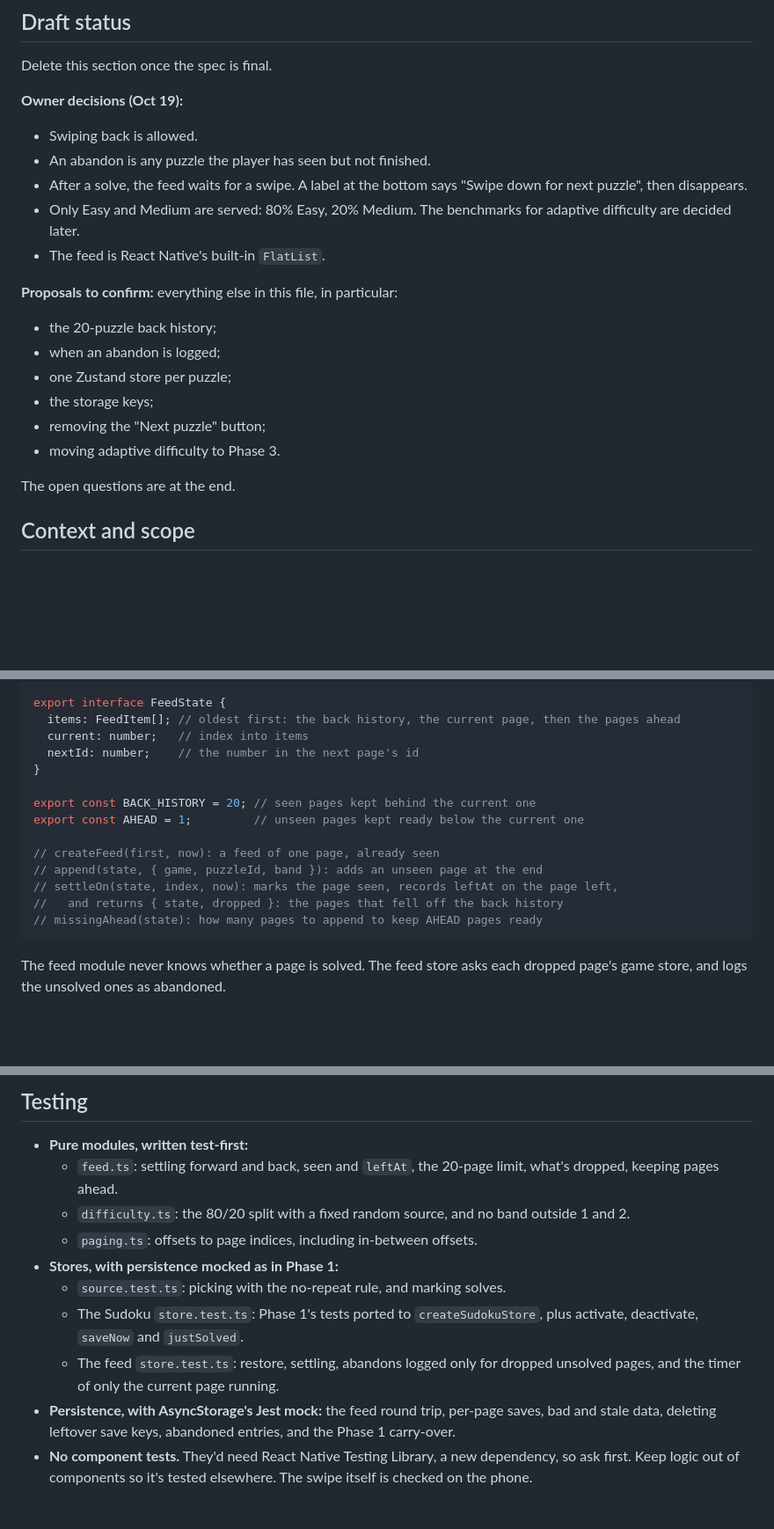
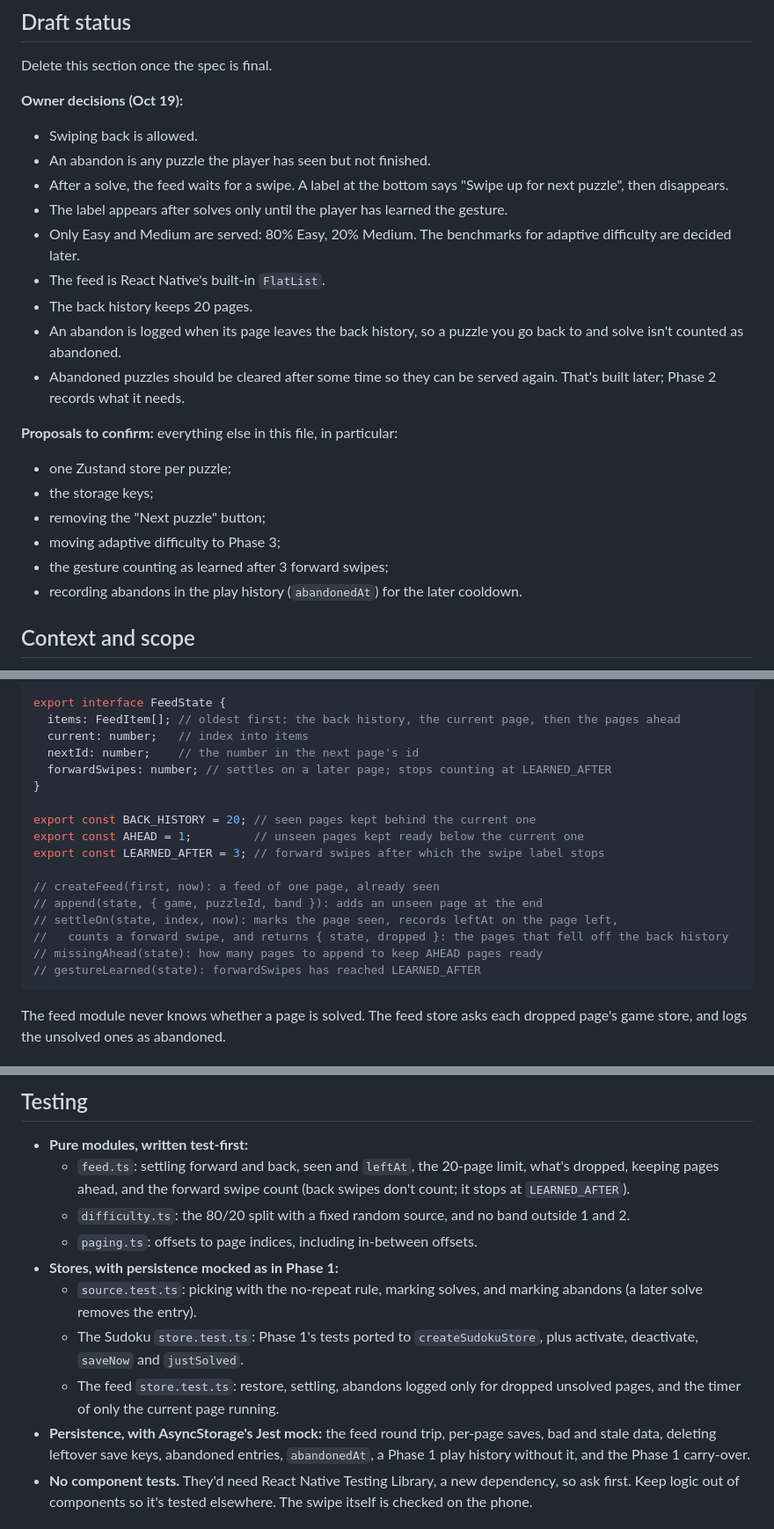
Before and after one commit to AaditDubey/infinite_game_feed, a Markdown page: docs/phase_2.md, 3 parts joined by grey strips. Shown at 88% size. GitHub-like rendering; blank space fills up the shorter version.

````diff
--- a/docs/phase_2.md
+++ b/docs/phase_2.md
@@ -12,20 +12,22 @@ Delete this section once the spec is final.
 
 - Swiping back is allowed.
 - An abandon is any puzzle the player has seen but not finished.
-- After a solve, the feed waits for a swipe. A label at the bottom says "Swipe down for next puzzle", then disappears.
+- After a solve, the feed waits for a swipe. A label at the bottom says "Swipe up for next puzzle", then disappears.
+- The label appears after solves only until the player has learned the gesture.
 - Only Easy and Medium are served: 80% Easy, 20% Medium. The benchmarks for adaptive difficulty are decided later.
 - The feed is React Native's built-in `FlatList`.
+- The back history keeps 20 pages.
+- An abandon is logged when its page leaves the back history, so a puzzle you go back to and solve isn't counted as abandoned.
+- Abandoned puzzles should be cleared after some time so they can be served again. That's built later; Phase 2 records what it needs.
 
 **Proposals to confirm:** everything else in this file, in particular:
 
-- the 20-puzzle back history;
-- when an abandon is logged;
 - one Zustand store per puzzle;
 - the storage keys;
 - removing the "Next puzzle" button;
-- moving adaptive difficulty to Phase 3.
-
-The open questions are at the end.
+- moving adaptive difficulty to Phase 3;
+- the gesture counting as learned after 3 forward swipes;
+- recording abandons in the play history (`abandonedAt`) for the later cooldown.
 
 ## Context and scope
 
@@ -274,16 +285,19 @@ export interface FeedState {
   items: FeedItem[]; // oldest first: the back history, the current page, then the pages ahead
   current: number;   // index into items
   nextId: number;    // the number in the next page's id
+  forwardSwipes: number; // settles on a later page; stops counting at LEARNED_AFTER
 }
 
 export const BACK_HISTORY = 20; // seen pages kept behind the current one
 export const AHEAD = 1;         // unseen pages kept ready below the current one
+export const LEARNED_AFTER = 3; // forward swipes after which the swipe label stops
 
 // createFeed(first, now): a feed of one page, already seen
 // append(state, { game, puzzleId, band }): adds an unseen page at the end
 // settleOn(state, index, now): marks the page seen, records leftAt on the page left,
-//   and returns { state, dropped }: the pages that fell off the back history
+//   counts a forward swipe, and returns { state, dropped }: the pages that fell off the back history
 // missingAhead(state): how many pages to append to keep AHEAD pages ready
+// gestureLearned(state): forwardSwipes has reached LEARNED_AFTER
 ```
 
 The feed module never knows whether a page is solved. The feed store asks each dropped page's game store, and logs the unsolved ones as abandoned.
@@ -371,14 +387,14 @@ If `viewabilityConfig` is used, define it once outside the component: the docs s
 ## Testing
 
 - **Pure modules, written test-first:**
-  - `feed.ts`: settling forward and back, seen and `leftAt`, the 20-page limit, what's dropped, keeping pages ahead.
+  - `feed.ts`: settling forward and back, seen and `leftAt`, the 20-page limit, what's dropped, keeping pages ahead, and the forward swipe count (back swipes don't count; it stops at `LEARNED_AFTER`).
   - `difficulty.ts`: the 80/20 split with a fixed random source, and no band outside 1 and 2.
   - `paging.ts`: offsets to page indices, including in-between offsets.
 - **Stores, with persistence mocked as in Phase 1:**
-  - `source.test.ts`: picking with the no-repeat rule, and marking solves.
+  - `source.test.ts`: picking with the no-repeat rule, marking solves, and marking abandons (a later solve removes the entry).
   - The Sudoku `store.test.ts`: Phase 1's tests ported to `createSudokuStore`, plus activate, deactivate, `saveNow` and `justSolved`.
   - The feed `store.test.ts`: restore, settling, abandons logged only for dropped unsolved pages, and the timer of only the current page running.
-- **Persistence, with AsyncStorage's Jest mock:** the feed round trip, per-page saves, bad and stale data, deleting leftover save keys, abandoned entries, and the Phase 1 carry-over.
+- **Persistence, with AsyncStorage's Jest mock:** the feed round trip, per-page saves, bad and stale data, deleting leftover save keys, abandoned entries, `abandonedAt`, a Phase 1 play history without it, and the Phase 1 carry-over.
 - **No component tests.** They'd need React Native Testing Library, a new dependency, so ask first. Keep logic out of components so it's tested elsewhere. The swipe itself is checked on the phone.
 
 ## Commands and checks
````
Also changed, not shown: other parts of docs/phase_2.md (+26 -22 lines).
